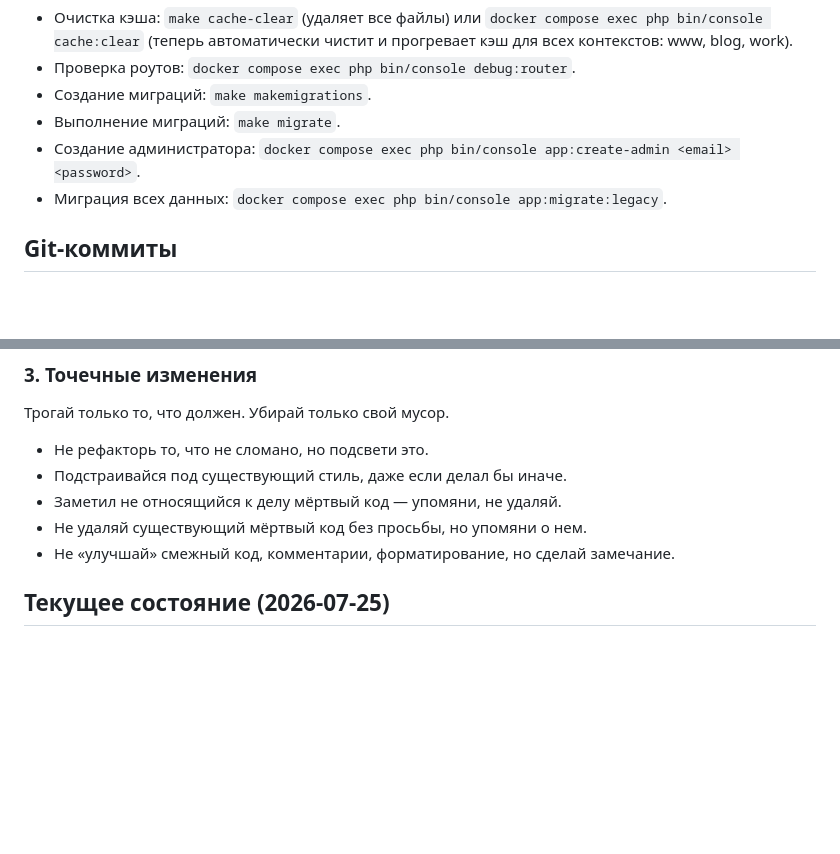
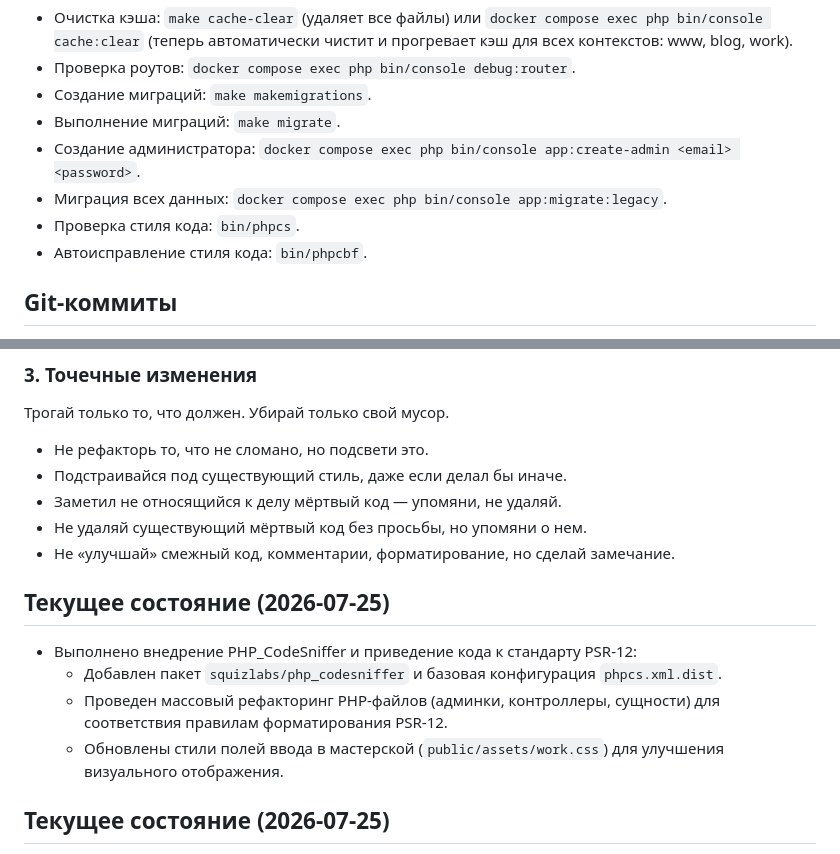
Before and after one commit to poethrenoff/poethrenoff, a Markdown page: AGENTS.md, 2 parts joined by grey strips. GitHub-like rendering; blank space fills up the shorter version.

Commit message:
docs(agents): update AGENTS.md and add linting commands
Co-authored-by: Junie <junie@jetbrains.com>

```diff
--- a/AGENTS.md
+++ b/AGENTS.md
@@ -48,6 +48,8 @@
 - Выполнение миграций: `make migrate`.
 - Создание администратора: `docker compose exec php bin/console app:create-admin <email> <password>`.
 - Миграция всех данных: `docker compose exec php bin/console app:migrate:legacy`.
+- Проверка стиля кода: `bin/phpcs`.
+- Автоисправление стиля кода: `bin/phpcbf`.
 
 ## Git-коммиты
 
@@ -149,6 +151,13 @@ BREAKING CHANGE: old payment API endpoints are removed
 - Заметил не относящийся к делу мёртвый код — упомяни, не удаляй.
 - Не удаляй существующий мёртвый код без просьбы, но упомяни о нем.
 - Не «улучшай» смежный код, комментарии, форматирование, но сделай замечание.
+
+## Текущее состояние (2026-07-25)
+
+- Выполнено внедрение PHP_CodeSniffer и приведение кода к стандарту PSR-12:
+    - Добавлен пакет `squizlabs/php_codesniffer` и базовая конфигурация `phpcs.xml.dist`.
+    - Проведен массовый рефакторинг PHP-файлов (админки, контроллеры, сущности) для соответствия правилам форматирования PSR-12.
+    - Обновлены стили полей ввода в мастерской (`public/assets/work.css`) для улучшения визуального отображения.
 
 ## Текущее состояние (2026-07-25)
 
```
